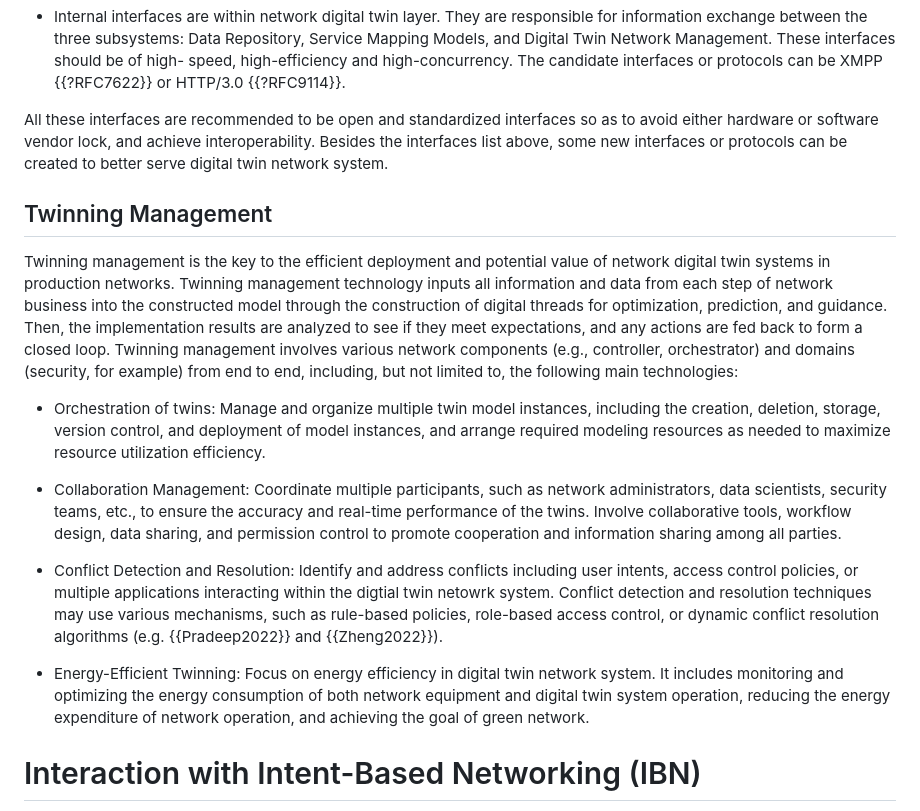
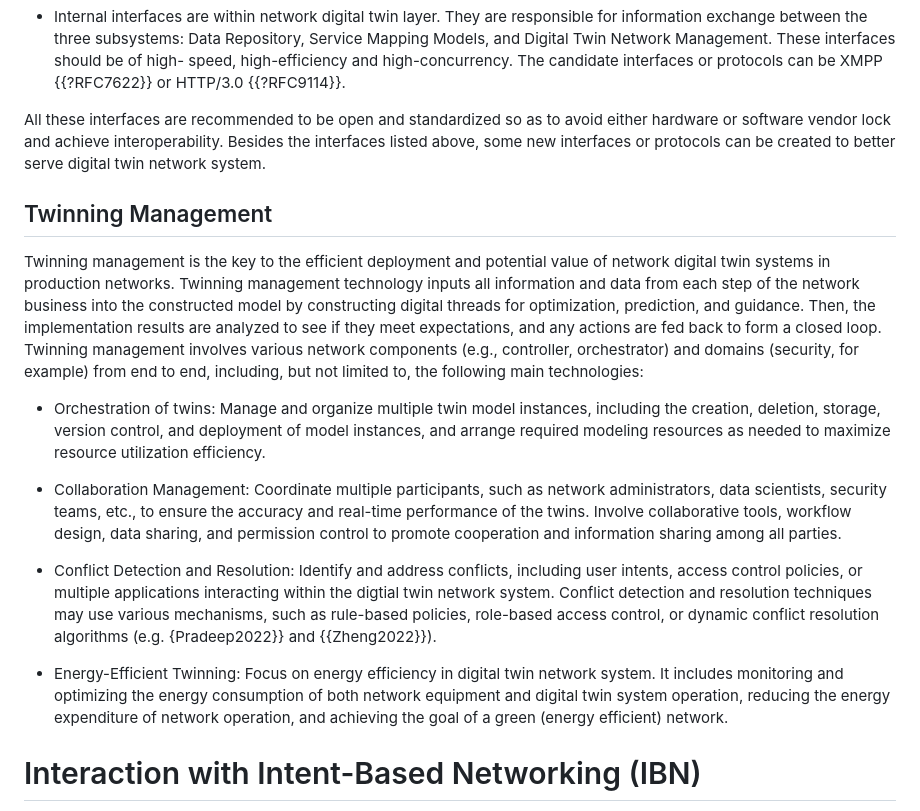
Before and after one commit to cheneyzhoucheng/network-digital-twin, a Markdown page: draft-irtf-nmrg-network-digital-twin-arch.md, the part around the change printed below. Rendered like a GitHub page.

Commit message:
Update draft-irtf-nmrg-network-digital-twin-arch.md
Update Enabling Technologies section based on discussion with Chris and Daniel

```diff
--- a/draft-irtf-nmrg-network-digital-twin-arch.md
+++ b/draft-irtf-nmrg-network-digital-twin-arch.md
@@ -1042,25 +1037,23 @@ interfaces on building a network digital twin system:
    interfaces or protocols can be XMPP {{?RFC7622}} or
    HTTP/3.0 {{?RFC9114}}.
 
-All these interfaces are recommended to be open and standardized interfaces so as to
-avoid either hardware or software vendor lock, and achieve
-interoperability.  Besides the interfaces list above, some new
-interfaces or protocols can be created to better serve digital twin
-network system.
+All these interfaces are recommended to be open and standardized so
+as to avoid either hardware or software vendor lock and achieve
+interoperability. Besides the interfaces listed above, some new interfaces
+or protocols can be created to better serve digital twin network system.
 
 ## Twinning Management
 
 Twinning management is the key to the efficient deployment and
-potential value of network digital twin systems in production
-networks.  Twinning management technology inputs all information and
-data from each step of network business into the constructed model
-through the construction of digital threads for optimization,
-prediction, and guidance.  Then, the implementation results are
-analyzed to see if they meet expectations, and any actions are fed
-back to form a closed loop.  Twinning management involves various
-network components (e.g., controller, orchestrator) and domains (security, for example)
-from end to end, including, but not limited to, the
-following main technologies:
+potential value of network digital twin systems in production networks.
+Twinning management technology inputs all information and data from each
+step of the network business into the constructed model by constructing
+digital threads for optimization, prediction, and guidance. Then, the
+implementation results are analyzed to see if they meet expectations,
+and any actions are fed back to form a closed loop. Twinning management
+involves various network components (e.g., controller, orchestrator)
+and domains (security, for example) from end to end, including, but
+not limited to, the following main technologies:
 
 *  Orchestration of twins: Manage and organize multiple twin
   model instances, including the creation, deletion, storage,
@@ -1075,19 +1068,18 @@ following main technologies:
   permission control to promote cooperation and information sharing
   among all parties.
 
-*  Conflict Detection and Resolution: Identify and address conflicts
+*  Conflict Detection and Resolution: Identify and address conflicts,
   including user intents, access control policies, or multiple
-  applications interacting within the digtial twin netowrk system.
-  Conflict detection and resolution techniques may use various
-  mechanisms, such as rule-based policies, role-based access
-  control, or dynamic conflict resolution algorithms (e.g.
-  {{Pradeep2022}} and {{Zheng2022}}).
+  applications interacting within the digtial twin network system.
+  Conflict detection and resolution techniques may use various mechanisms,
+  such as rule-based policies, role-based access control, or dynamic conflict
+  resolution algorithms (e.g. {Pradeep2022}} and {{Zheng2022}}).
 
-*  Energy-Efficient Twinning: Focus on energy efficiency in digital
-  twin network system.  It includes monitoring and optimizing the
-  energy consumption of both network equipment and digital twin
-  system operation, reducing the energy expenditure of network
-  operation, and achieving the goal of green network.
+*  Energy-Efficient Twinning: Focus on energy efficiency in digital twin
+  network system. It includes monitoring and optimizing the energy
+  consumption of both network equipment and digital twin system operation,
+  reducing the energy expenditure of network operation, and achieving the
+  goal of a green (energy efficient) network.
 
 # Interaction with Intent-Based Networking (IBN)
 
```
Also changed, not shown: other parts of draft-irtf-nmrg-network-digital-twin-arch.md (+50 -55 lines).
